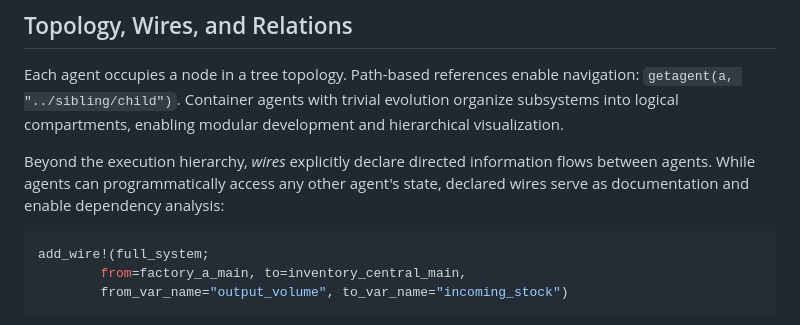
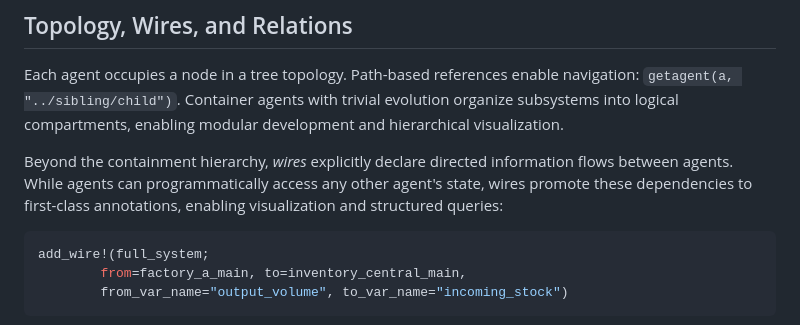
Before and after one commit to Merck/AlgebraicAgents.jl, a Markdown page: paper/paper.md, the part around the change. Drawn GitHub-style.

Commit message:
paper: sharpen wires paragraph in Software Design
- Replace "execution hierarchy" with "containment hierarchy"
- Reframe wires as "first-class annotations" rather than
  "documentation"

````diff
--- a/paper/paper.md
+++ b/paper/paper.md
@@ -111,7 +111,7 @@ Beyond evolutionary stepping, the framework supports three callback types:
 
 Each agent occupies a node in a tree topology. Path-based references enable navigation: `getagent(a, "../sibling/child")`. Container agents with trivial evolution organize subsystems into logical compartments, enabling modular development and hierarchical visualization.
 
-Beyond the execution hierarchy, *wires* explicitly declare directed information flows between agents. While agents can programmatically access any other agent's state, declared wires serve as documentation and enable dependency analysis:
+Beyond the containment hierarchy, *wires* explicitly declare directed information flows between agents. While agents can programmatically access any other agent's state, wires promote these dependencies to first-class annotations, enabling visualization and structured queries:
 
 ```julia
 add_wire!(full_system;
````
